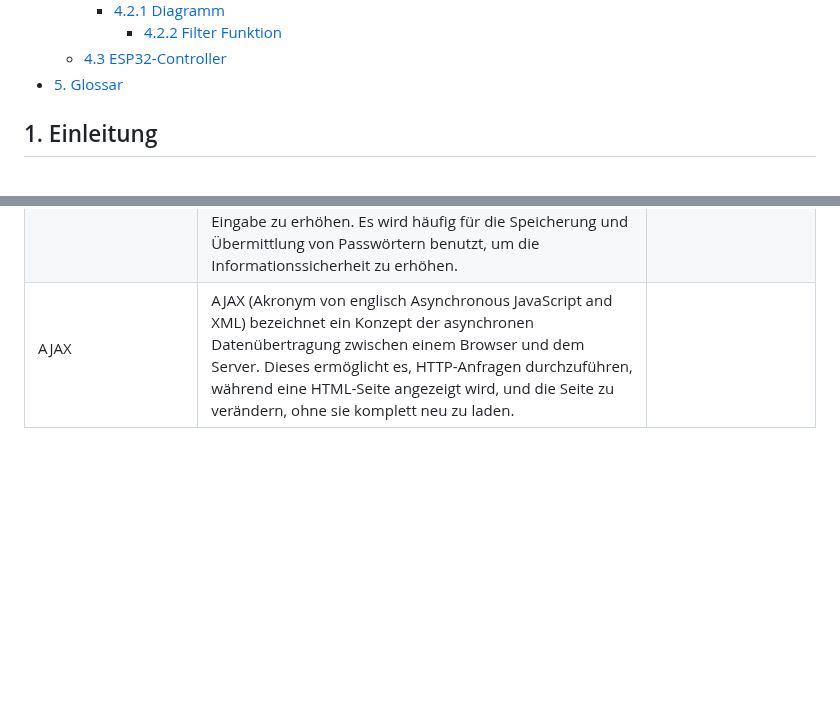
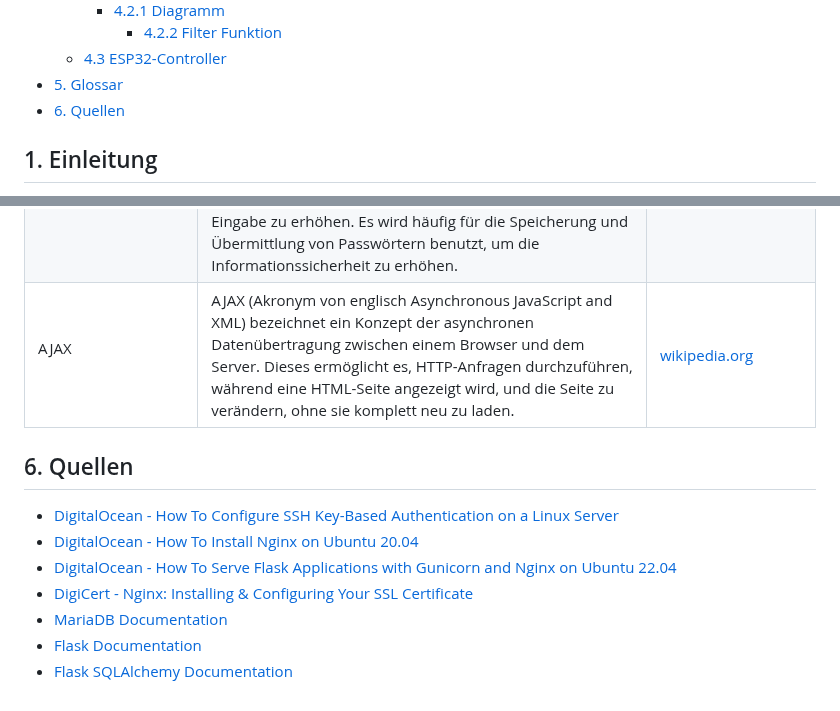
Before and after one commit to pinghero/tempmonitor, a Markdown page: README.md, 2 parts joined by grey strips. Rendered like a GitHub page; blank space fills up the shorter version.

```diff
--- a/README.md
+++ b/README.md
@@ -40,6 +40,7 @@
         + [4.2.2 Filter Funktion](#422-filter-funktion)
     * [4.3 ESP32-Controller](#43-esp32-controller)
   - [5. Glossar](#5-glossar)
+  - [6. Quellen](#6-quellen)
 
 <!-- TOC --><a name="1-einleitung"></a>
 ## 1. Einleitung
@@ -645,4 +644,15 @@
 | <p id="html-id">HTML</p>                                               | Die Hypertext Markup Language (HTML, englisch für Hypertext-Auszeichnungssprache) ist eine textbasierte Auszeichnungssprache zur Strukturierung elektronischer Dokumente wie Texte mit Hyperlinks, Bildern und anderen Inhalten. HTML-Dokumente sind die Grundlage des World Wide Web und werden von Webbrowsern dargestellt.                                                                                                                                                                                                          | <a href="https://de.wikipedia.org/wiki/Hypertext_Markup_Language">wikipedia.org</a>                             |
 | <p id="js-id">Javascript</p>                                           | JavaScript ist eine Programmiersprache, die Entwickler verwenden, um interaktive Webseiten zu erstellen.                                                                                                                                                                                                                                                                                                                                                                                                                               | <a href="https://aws.amazon.com/de/what-is/javascript/">aws.amazon.com</a>                                      |
 | <p id="salt-id">Salt</p>                                               | Salt (englisch für Salz) bezeichnet in der Kryptographie eine zufällig gewählte Zeichenfolge, die an einen gegebenen Klartext vor dessen weiterer Verarbeitung (z. B. Eingabe in eine Hashfunktion) angehängt wird, um die Entropie der Eingabe zu erhöhen. Es wird häufig für die Speicherung und Übermittlung von Passwörtern benutzt, um die Informationssicherheit zu erhöhen.                                                                                                                                                     | <a href="https://de.wikipedia.org/wiki/Salt_(Kryptologie)">wikipedia.org</a>                                    |
-| <p id="ajax-id">AJAX</p>                                               | AJAX (Akronym von englisch Asynchronous JavaScript and XML) bezeichnet ein Konzept der asynchronen Datenübertragung zwischen einem Browser und dem Server. Dieses ermöglicht es, HTTP-Anfragen durchzuführen, während eine HTML-Seite angezeigt wird, und die Seite zu verändern, ohne sie komplett neu zu laden.                                                                                                                                                                                                                      | <a href="https://de.wikipedia.org/wiki/Ajax_(Programmierung)"></a>                                              |
+| <p id="ajax-id">AJAX</p>                                               | AJAX (Akronym von englisch Asynchronous JavaScript and XML) bezeichnet ein Konzept der asynchronen Datenübertragung zwischen einem Browser und dem Server. Dieses ermöglicht es, HTTP-Anfragen durchzuführen, während eine HTML-Seite angezeigt wird, und die Seite zu verändern, ohne sie komplett neu zu laden.                                                                                                                                                                                                                      | <a href="https://de.wikipedia.org/wiki/Ajax_(Programmierung)">wikipedia.org</a>                                              |
+
+
+## 6. Quellen
+
+- <a href="https://www.digitalocean.com/community/tutorials/how-to-configure-ssh-key-based-authentication-on-a-linux-server">DigitalOcean - How To Configure SSH Key-Based Authentication on a Linux Server</a>
+- <a href="https://www.digitalocean.com/community/tutorials/how-to-install-nginx-on-ubuntu-20-04">DigitalOcean - How To Install Nginx on Ubuntu 20.04</a>
+- <a href="https://www.digitalocean.com/community/tutorials/how-to-serve-flask-applications-with-gunicorn-and-nginx-on-ubuntu-22-04">DigitalOcean - How To Serve Flask Applications with Gunicorn and Nginx on Ubuntu 22.04</a>
+- <a href="https://www.digicert.com/kb/csr-ssl-installation/nginx-openssl.htm">DigiCert - Nginx: Installing & Configuring Your SSL Certificate</a>
+- <a href="https://mariadb.com/docs/">MariaDB Documentation</a>
+- <a href="https://flask.palletsprojects.com/en/3.0.x/">Flask Documentation</a>
+- <a href="https://flask-sqlalchemy.palletsprojects.com/en/3.1.x/">Flask SQLAlchemy Documentation</a>
```
Also changed, not shown: other parts of README.md (+0 -2 lines).
